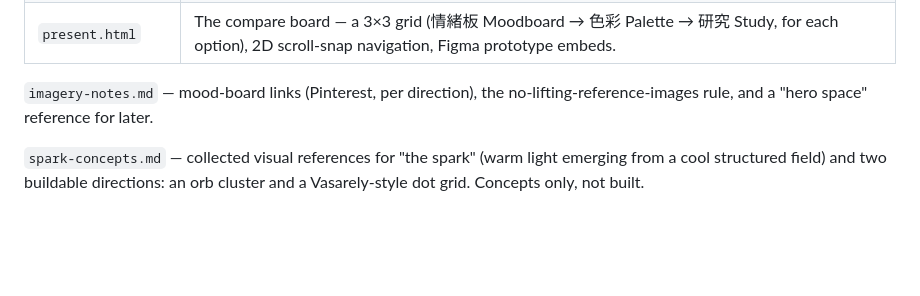
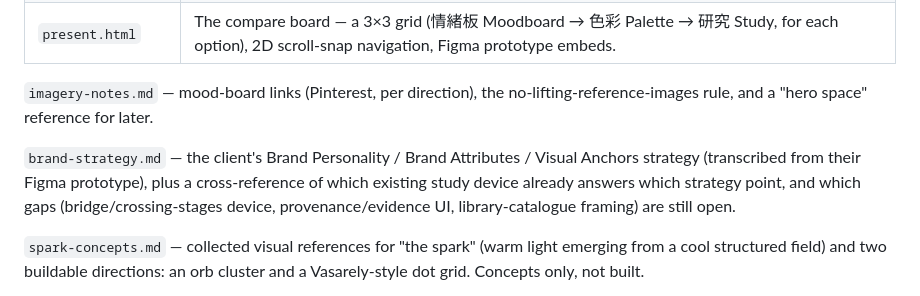
Before and after one commit to edcity-ericwu/edcity-branding, a Markdown page: README.md, the part around the change. GitHub-like rendering; blank space fills up the shorter version.

Commit message:
add brand-strategy.md: transcribe client's Brand Personality/Attributes/Visual Anchors strategy, cross-reference against existing study devices, flag open gaps

```diff
--- a/README.md
+++ b/README.md
@@ -40,6 +40,8 @@ The direction combines three propositions into one system with a layered job spl
 
 `imagery-notes.md` — mood-board links (Pinterest, per direction), the no-lifting-reference-images rule, and a "hero space" reference for later.
 
+`brand-strategy.md` — the client's Brand Personality / Brand Attributes / Visual Anchors strategy (transcribed from their Figma prototype), plus a cross-reference of which existing study device already answers which strategy point, and which gaps (bridge/crossing-stages device, provenance/evidence UI, library-catalogue framing) are still open.
+
 `spark-concepts.md` — collected visual references for "the spark" (warm light emerging from a cool structured field) and two buildable directions: an orb cluster and a Vasarely-style dot grid. Concepts only, not built.
 
 `assets/edcity-logo-white.svg` — the EdCity wordmark + mark, white fill. Recolour via CSS `fill` when placing on light grounds.
```
Also changed, not shown: studies/brand-strategy.md (added, +130 -0 lines).
